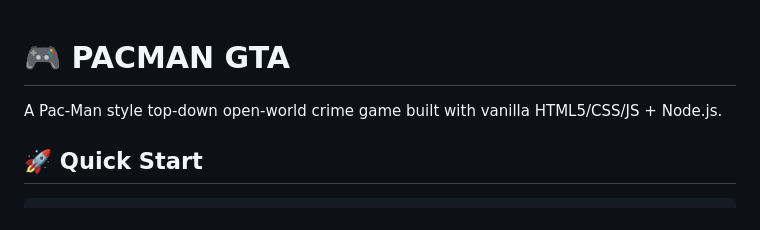
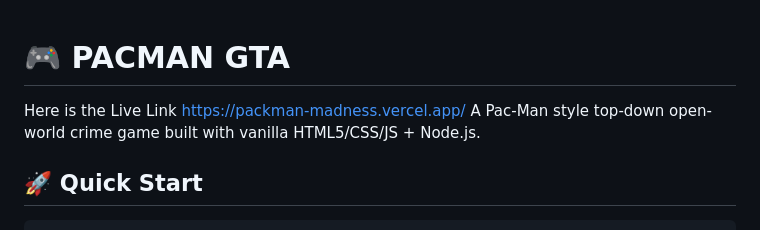
Before and after one commit to SagarRuhil/Packman-Madness, a Markdown page: README.md, the part around the change. Drawn GitHub-style.

```diff
--- a/README.md
+++ b/README.md
@@ -1,5 +1,6 @@
 # 🎮 PACMAN GTA
 
+Here is the Live Link https://packman-madness.vercel.app/
 A Pac-Man style top-down open-world crime game built with vanilla HTML5/CSS/JS + Node.js.
 
 ## 🚀 Quick Start
```
